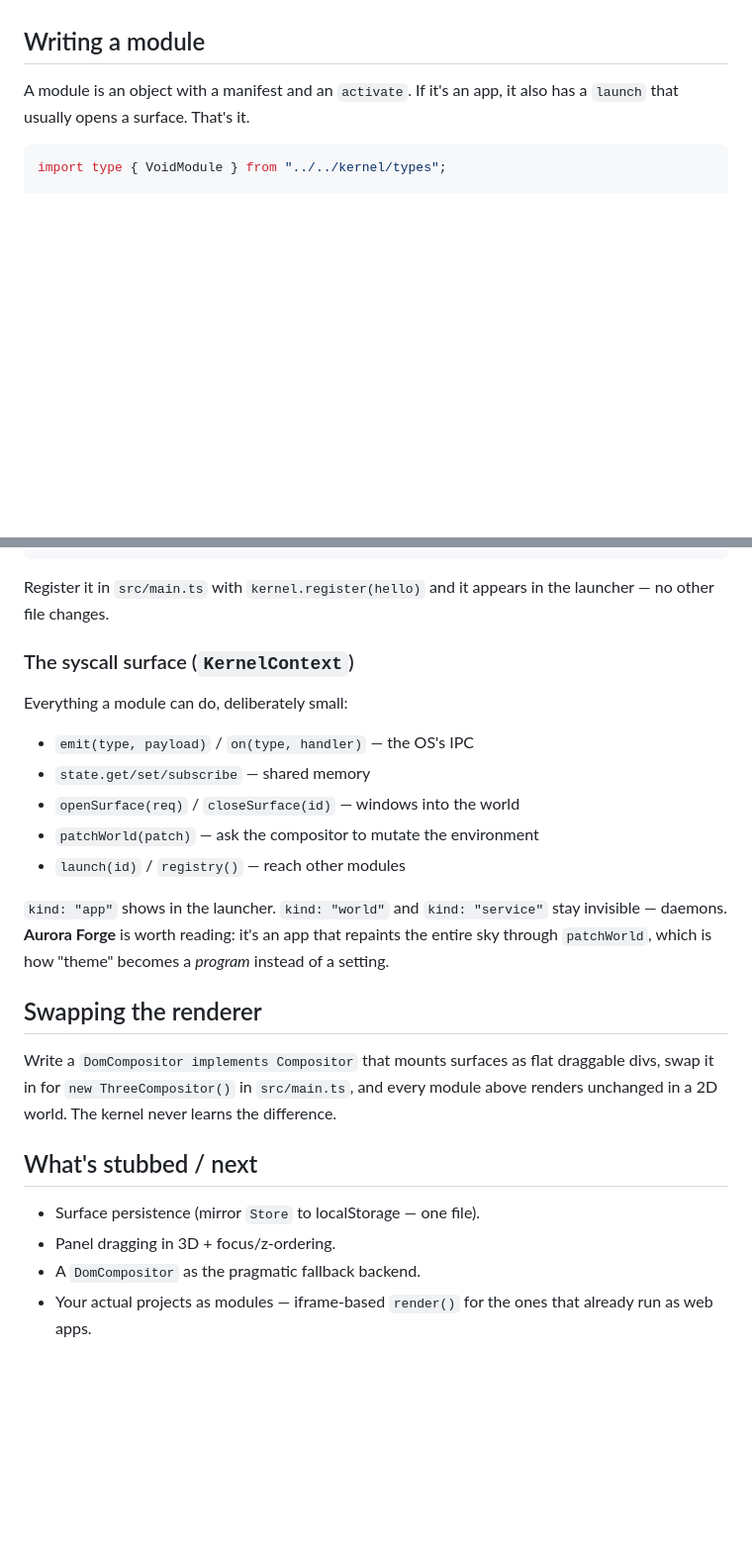
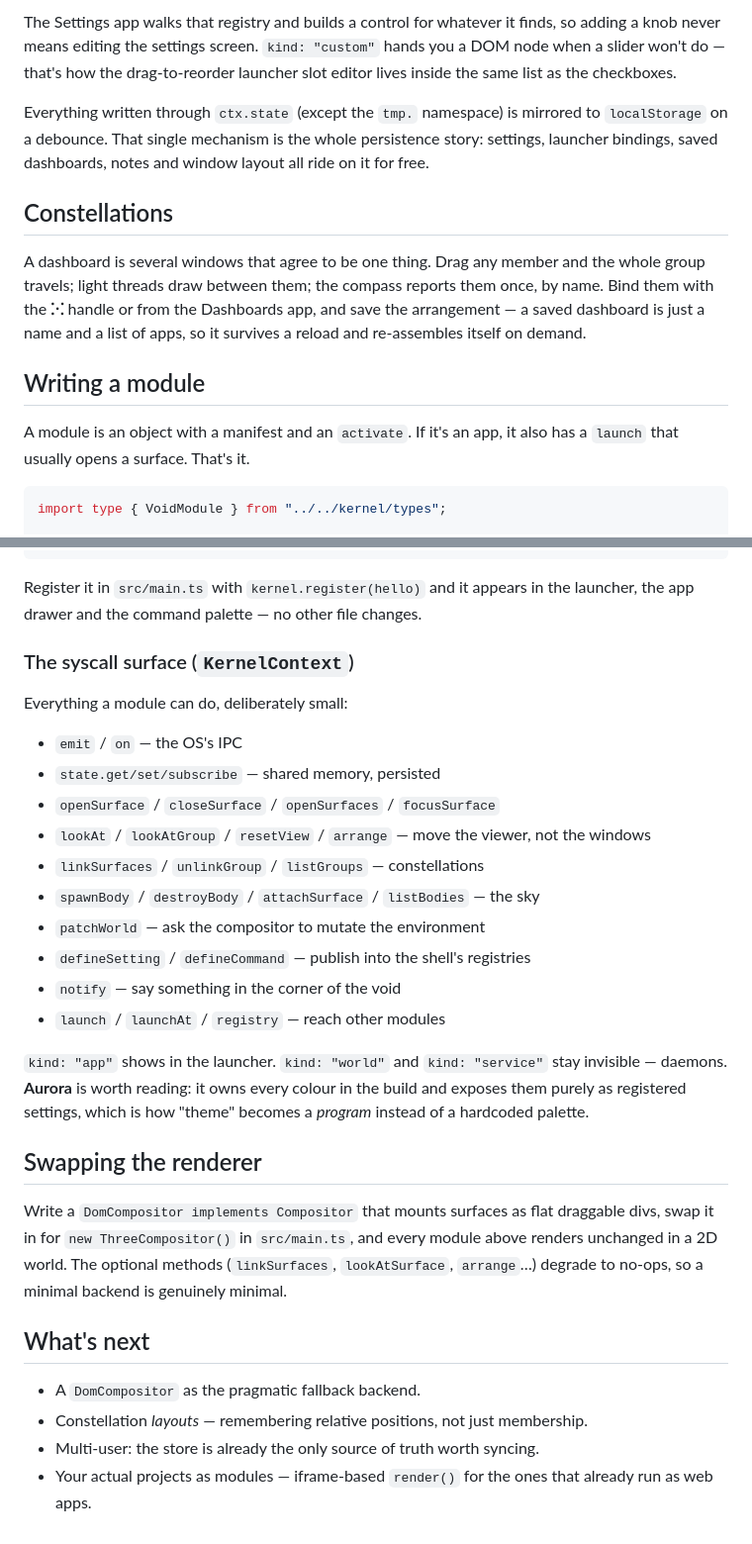
Before and after one commit to MrFr3nchy/voidshell, a Markdown page: README.md, 2 parts joined by grey strips. Shown at 99% size. Rendered like a GitHub page; blank space fills up the shorter version.

````diff
--- a/README.md
+++ b/README.md
@@ -49,3 +90,20 @@ projects drop in later as normal web apps while still hanging in space.
+The Settings app walks that registry and builds a control for whatever it finds,
+so adding a knob never means editing the settings screen. `kind: "custom"` hands
+you a DOM node when a slider won't do — that's how the drag-to-reorder launcher
+slot editor lives inside the same list as the checkboxes.
+
+Everything written through `ctx.state` (except the `tmp.` namespace) is mirrored
+to `localStorage` on a debounce. That single mechanism is the whole persistence
+story: settings, launcher bindings, saved dashboards, notes and window layout
+all ride on it for free.
+
+## Constellations
+
+A dashboard is several windows that agree to be one thing. Drag any member and
+the whole group travels; light threads draw between them; the compass reports
+them once, by name. Bind them with the **⁙** handle or from the Dashboards app,
+and save the arrangement — a saved dashboard is just a name and a list of apps,
+so it survives a reload and re-assembles itself on demand.
 
 ## Writing a module
 
@@ -70,34 +128,40 @@ export const hello: VoidModule = {
 ```
 
 Register it in `src/main.ts` with `kernel.register(hello)` and it appears in the
-launcher — no other file changes.
+launcher, the app drawer and the command palette — no other file changes.
 
 ### The syscall surface (`KernelContext`)
 
 Everything a module can do, deliberately small:
 
-- `emit(type, payload)` / `on(type, handler)` — the OS's IPC
-- `state.get/set/subscribe` — shared memory
-- `openSurface(req)` / `closeSurface(id)` — windows into the world
-- `patchWorld(patch)` — ask the compositor to mutate the environment
-- `launch(id)` / `registry()` — reach other modules
+- `emit` / `on` — the OS's IPC
+- `state.get/set/subscribe` — shared memory, persisted
+- `openSurface` / `closeSurface` / `openSurfaces` / `focusSurface`
+- `lookAt` / `lookAtGroup` / `resetView` / `arrange` — move the viewer, not the windows
+- `linkSurfaces` / `unlinkGroup` / `listGroups` — constellations
+- `spawnBody` / `destroyBody` / `attachSurface` / `listBodies` — the sky
+- `patchWorld` — ask the compositor to mutate the environment
+- `defineSetting` / `defineCommand` — publish into the shell's registries
+- `notify` — say something in the corner of the void
+- `launch` / `launchAt` / `registry` — reach other modules
 
 `kind: "app"` shows in the launcher. `kind: "world"` and `kind: "service"` stay
-invisible — daemons. **Aurora Forge** is worth reading: it's an app that repaints
-the entire sky through `patchWorld`, which is how "theme" becomes a *program*
-instead of a setting.
+invisible — daemons. **Aurora** is worth reading: it owns every colour in the
+build and exposes them purely as registered settings, which is how "theme"
+becomes a *program* instead of a hardcoded palette.
 
 ## Swapping the renderer
 
 Write a `DomCompositor implements Compositor` that mounts surfaces as flat
 draggable divs, swap it in for `new ThreeCompositor()` in `src/main.ts`, and
-every module above renders unchanged in a 2D world. The kernel never learns the
-difference.
+every module above renders unchanged in a 2D world. The optional methods
+(`linkSurfaces`, `lookAtSurface`, `arrange`…) degrade to no-ops, so a minimal
+backend is genuinely minimal.
 
-## What's stubbed / next
+## What's next
 
-- Surface persistence (mirror `Store` to localStorage — one file).
-- Panel dragging in 3D + focus/z-ordering.
 - A `DomCompositor` as the pragmatic fallback backend.
+- Constellation *layouts* — remembering relative positions, not just membership.
+- Multi-user: the store is already the only source of truth worth syncing.
 - Your actual projects as modules — iframe-based `render()` for the ones that
   already run as web apps.
````
Also changed, not shown: other parts of README.md (+52 -11 lines).
